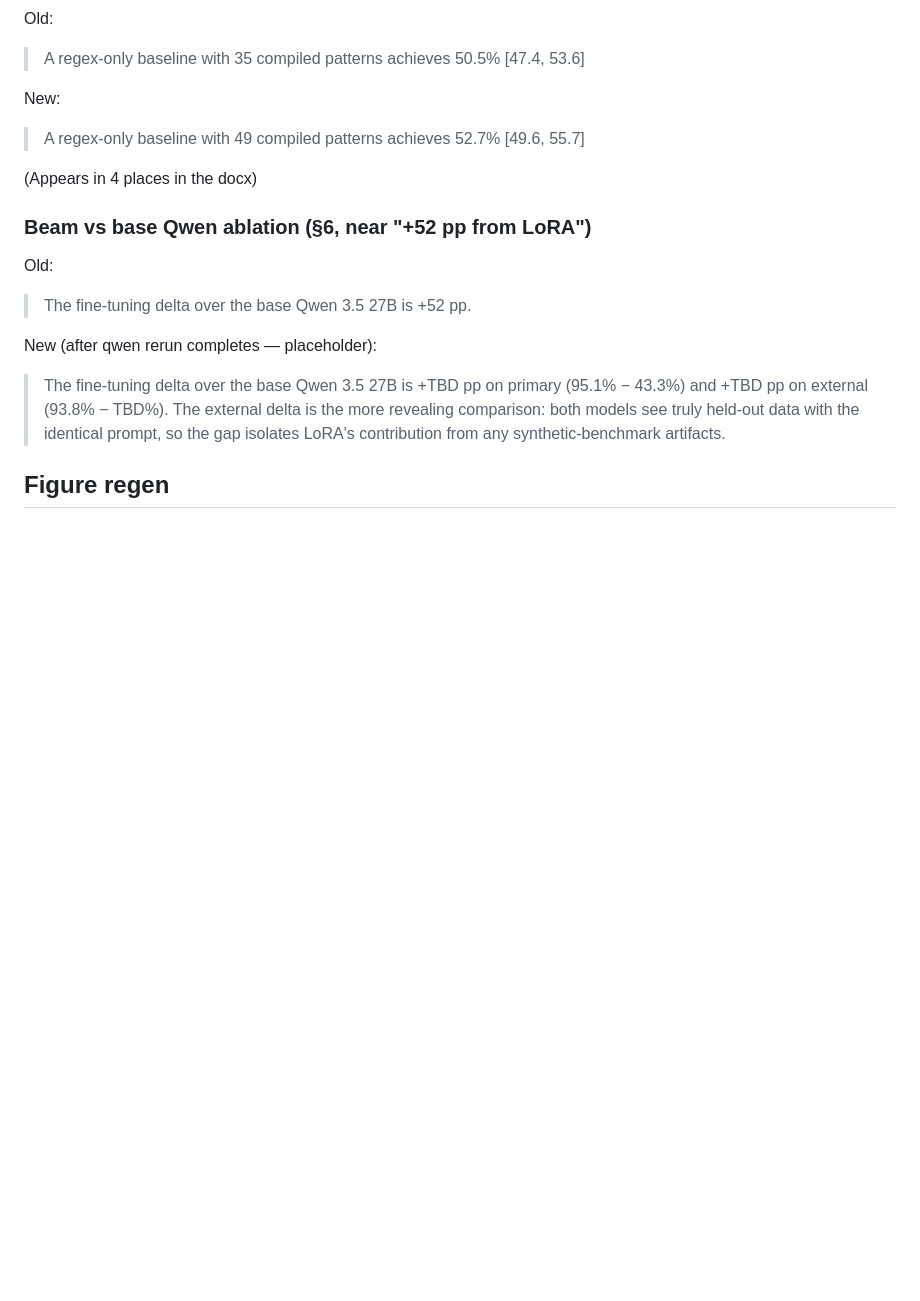
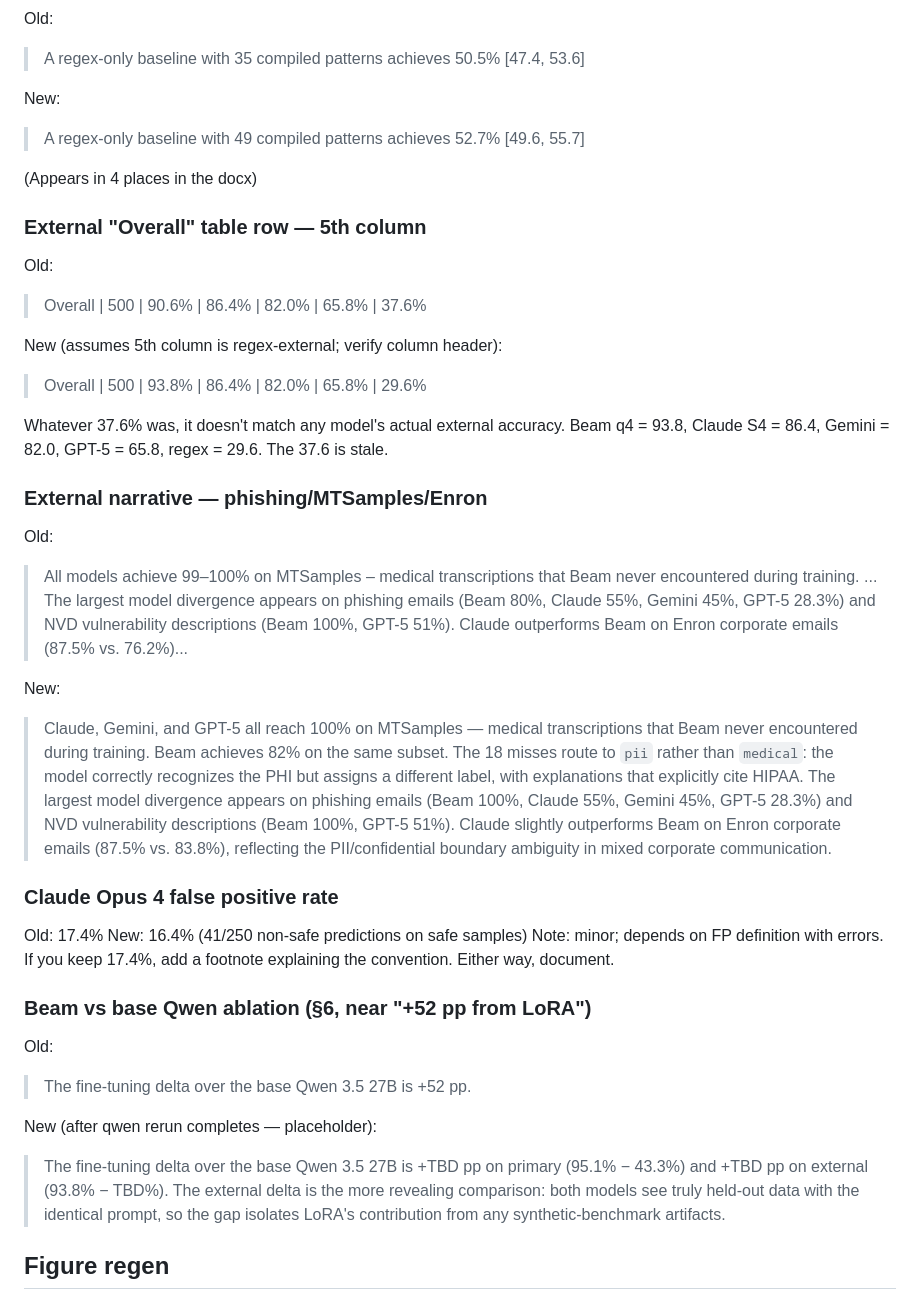
Before and after one commit to IvanDobrovolsky/torchsight, a Markdown page: beam/evaluation/PAPER_DELTAS.md, the part around the change. GitHub-like rendering; blank space fills up the shorter version.

Commit message:
eval: extend PAPER_DELTAS with full inconsistency audit
Cross-checked every numerical claim in the JISA docx against actual
result files (recovered primary results from torchsight-paper history,
external from the 2026-05 rerun). Adds:

- External Overall row 5th column (37.6 doesn't match any model's
  actual accuracy; should be regex 29.6%)
- Phishing/MTSamples/Enron narrative rewrite (Beam phishing 100% not
  80%; MTSamples model-by-model breakdown shows Beam 82% vs others
  100%; Enron Beam 83.8% not 76.2%)
- Claude Opus 4 false positive rate (16.4% actual vs 17.4% claimed —
  off by 1pp, likely FP-with-errors convention)

Verified-correct (no change): primary numbers for all 8 models,
subcategory accuracies, macro PRF, training sample count (78,358),
commercial-model external numbers, regex external 29.6%.

```diff
--- a/beam/evaluation/PAPER_DELTAS.md
+++ b/beam/evaluation/PAPER_DELTAS.md
@@ -123,6 +123,48 @@ New:
 
 (Appears in 4 places in the docx)
 
+### External "Overall" table row — 5th column
+
+Old:
+> Overall | 500 | 90.6% | 86.4% | 82.0% | 65.8% | 37.6%
+
+New (assumes 5th column is regex-external; verify column header):
+> Overall | 500 | 93.8% | 86.4% | 82.0% | 65.8% | 29.6%
+
+Whatever 37.6% was, it doesn't match any model's actual external
+accuracy. Beam q4 = 93.8, Claude S4 = 86.4, Gemini = 82.0, GPT-5 = 65.8,
+regex = 29.6. The 37.6 is stale.
+
+### External narrative — phishing/MTSamples/Enron
+
+Old:
+> All models achieve 99–100% on MTSamples – medical transcriptions that
+> Beam never encountered during training. ... The largest model
+> divergence appears on phishing emails (Beam 80%, Claude 55%, Gemini
+> 45%, GPT-5 28.3%) and NVD vulnerability descriptions (Beam 100%,
+> GPT-5 51%). Claude outperforms Beam on Enron corporate emails (87.5%
+> vs. 76.2%)...
+
+New:
+> Claude, Gemini, and GPT-5 all reach 100% on MTSamples — medical
+> transcriptions that Beam never encountered during training. Beam
+> achieves 82% on the same subset. The 18 misses route to `pii` rather
+> than `medical`: the model correctly recognizes the PHI but assigns
+> a different label, with explanations that explicitly cite HIPAA. The
+> largest model divergence appears on phishing emails (Beam 100%,
+> Claude 55%, Gemini 45%, GPT-5 28.3%) and NVD vulnerability
+> descriptions (Beam 100%, GPT-5 51%). Claude slightly outperforms
+> Beam on Enron corporate emails (87.5% vs. 83.8%), reflecting the
+> PII/confidential boundary ambiguity in mixed corporate
+> communication.
+
+### Claude Opus 4 false positive rate
+
+Old: 17.4%
+New: 16.4% (41/250 non-safe predictions on safe samples)
+Note: minor; depends on FP definition with errors. If you keep 17.4%,
+add a footnote explaining the convention. Either way, document.
+
 ### Beam vs base Qwen ablation (§6, near "+52 pp from LoRA")
 
 Old:
```
